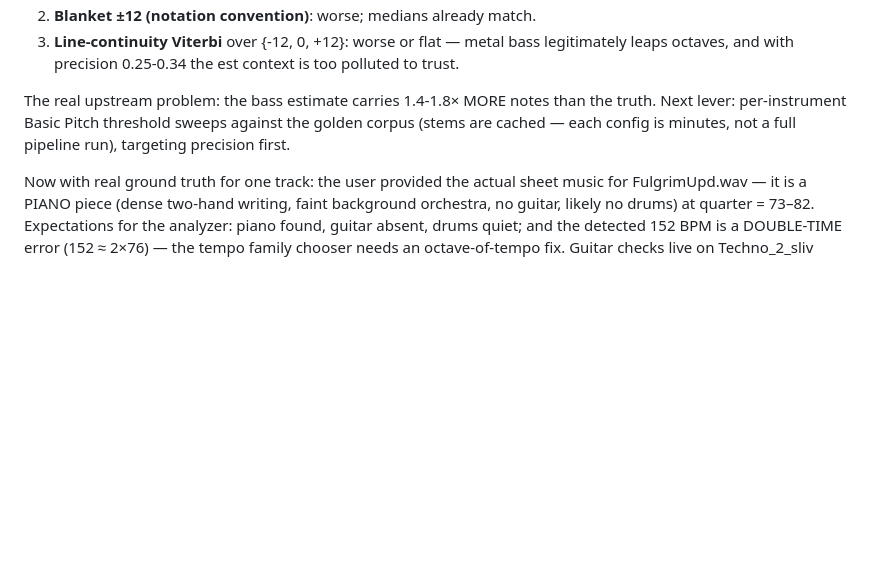
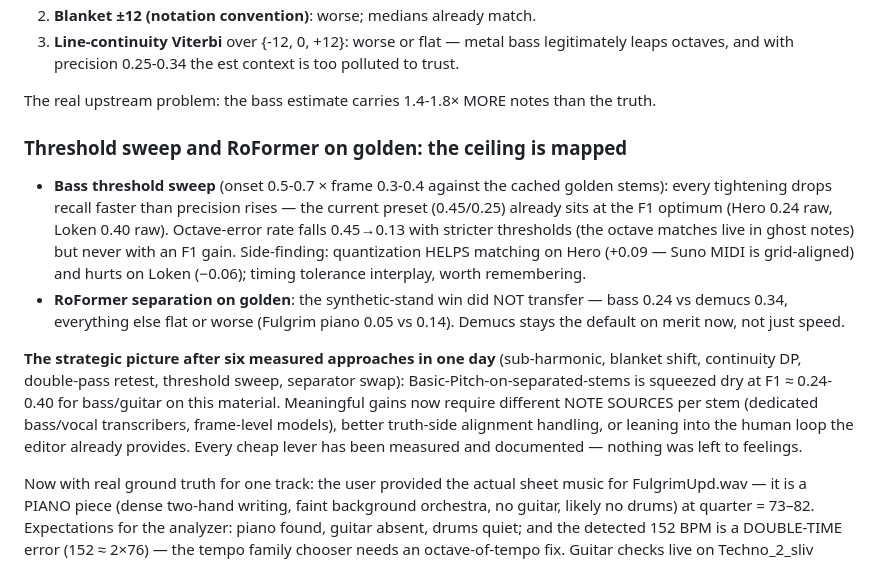
Before and after one commit to rayBastard/tabforge, a Markdown page: docs/eval.md, the part around the change. GitHub-like rendering; blank space fills up the shorter version.

Commit message:
The ceiling is mapped: thresholds and RoFormer measured on golden
The bass threshold sweep against cached golden stems shows the current
preset already sits at the F1 optimum — every tightening drops recall
faster than precision rises, and the falling octave-error rate (0.45
to 0.13) lives in ghost notes whose removal never pays. RoFormer's
synthetic-stand win did not transfer to real material: bass 0.24 vs
demucs 0.34, Fulgrim piano 0.05 vs 0.14 — demucs stays the default on
merit. Side-finding: quantization helps matching on Hero (Suno MIDI is
grid-aligned) and hurts on Loken.

Six approaches measured in one day (sub-harmonic correction, blanket
shift, continuity DP, octave double-pass retest, threshold sweep,
separator swap): Basic-Pitch-on-separated-stems is squeezed dry at
F1 0.24-0.40 for bass/guitar here. Meaningful gains now need different
note sources per stem, truth-alignment work, or the human loop the
editor already provides. Nothing was left to feelings.

```diff
--- a/docs/eval.md
+++ b/docs/eval.md
@@ -222,9 +222,32 @@ every cheap cure failed on the saved golden estimates:
    the est context is too polluted to trust.
 
 The real upstream problem: the bass estimate carries 1.4-1.8× MORE
-notes than the truth. Next lever: per-instrument Basic Pitch threshold
-sweeps against the golden corpus (stems are cached — each config is
-minutes, not a full pipeline run), targeting precision first.
+notes than the truth.
+
+### Threshold sweep and RoFormer on golden: the ceiling is mapped
+
+- **Bass threshold sweep** (onset 0.5-0.7 × frame 0.3-0.4 against the
+  cached golden stems): every tightening drops recall faster than
+  precision rises — the current preset (0.45/0.25) already sits at the
+  F1 optimum (Hero 0.24 raw, Loken 0.40 raw). Octave-error rate falls
+  0.45→0.13 with stricter thresholds (the octave matches live in ghost
+  notes) but never with an F1 gain. Side-finding: quantization HELPS
+  matching on Hero (+0.09 — Suno MIDI is grid-aligned) and hurts on
+  Loken (−0.06); timing tolerance interplay, worth remembering.
+- **RoFormer separation on golden**: the synthetic-stand win did NOT
+  transfer — bass 0.24 vs demucs 0.34, everything else flat or worse
+  (Fulgrim piano 0.05 vs 0.14). Demucs stays the default on merit now,
+  not just speed.
+
+**The strategic picture after six measured approaches in one day**
+(sub-harmonic, blanket shift, continuity DP, double-pass retest,
+threshold sweep, separator swap): Basic-Pitch-on-separated-stems is
+squeezed dry at F1 ≈ 0.24-0.40 for bass/guitar on this material.
+Meaningful gains now require different NOTE SOURCES per stem
+(dedicated bass/vocal transcribers, frame-level models), better
+truth-side alignment handling, or leaning into the human loop the
+editor already provides. Every cheap lever has been measured and
+documented — nothing was left to feelings.
 
 Now with real ground truth for one track: the user provided the
 actual sheet music for FulgrimUpd.wav — it is a PIANO piece (dense
```
